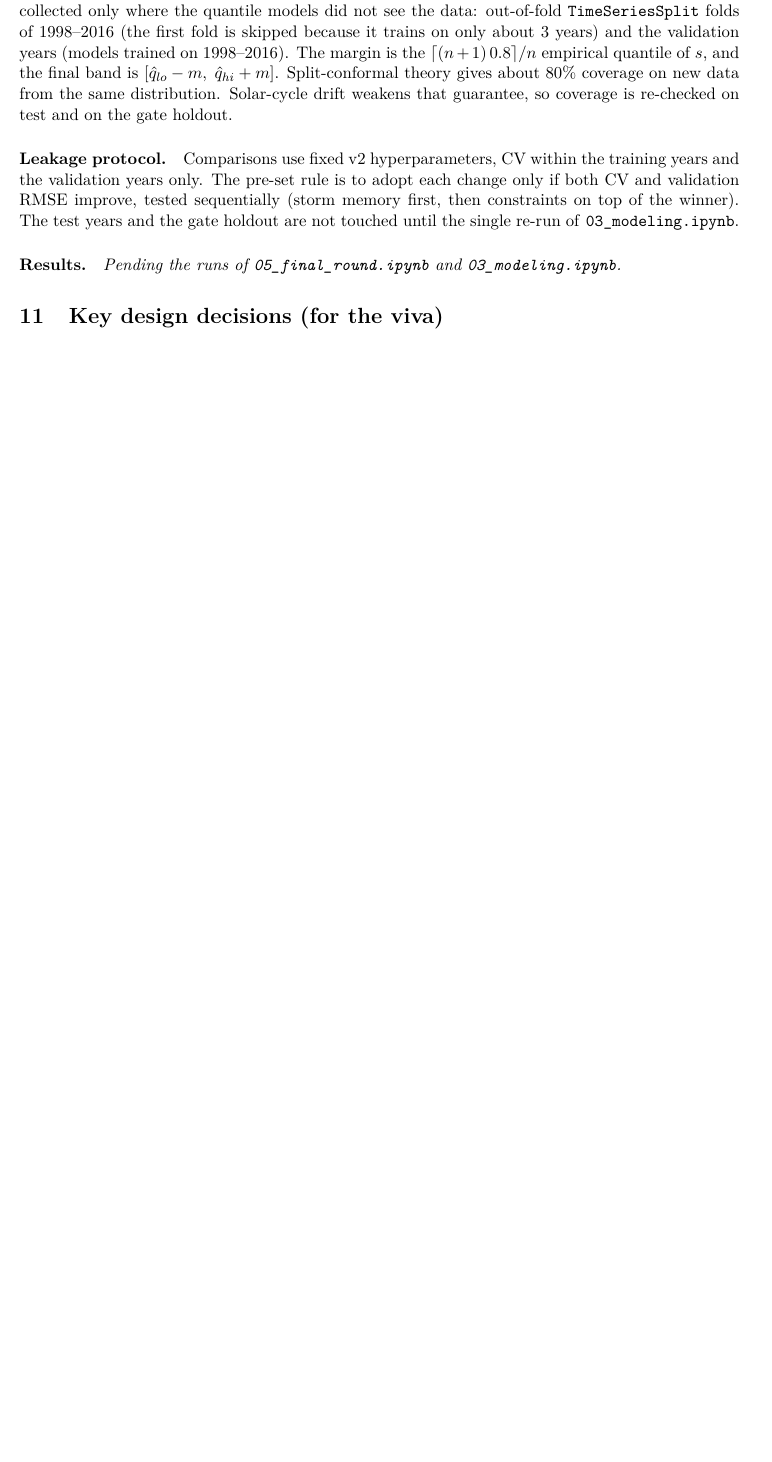
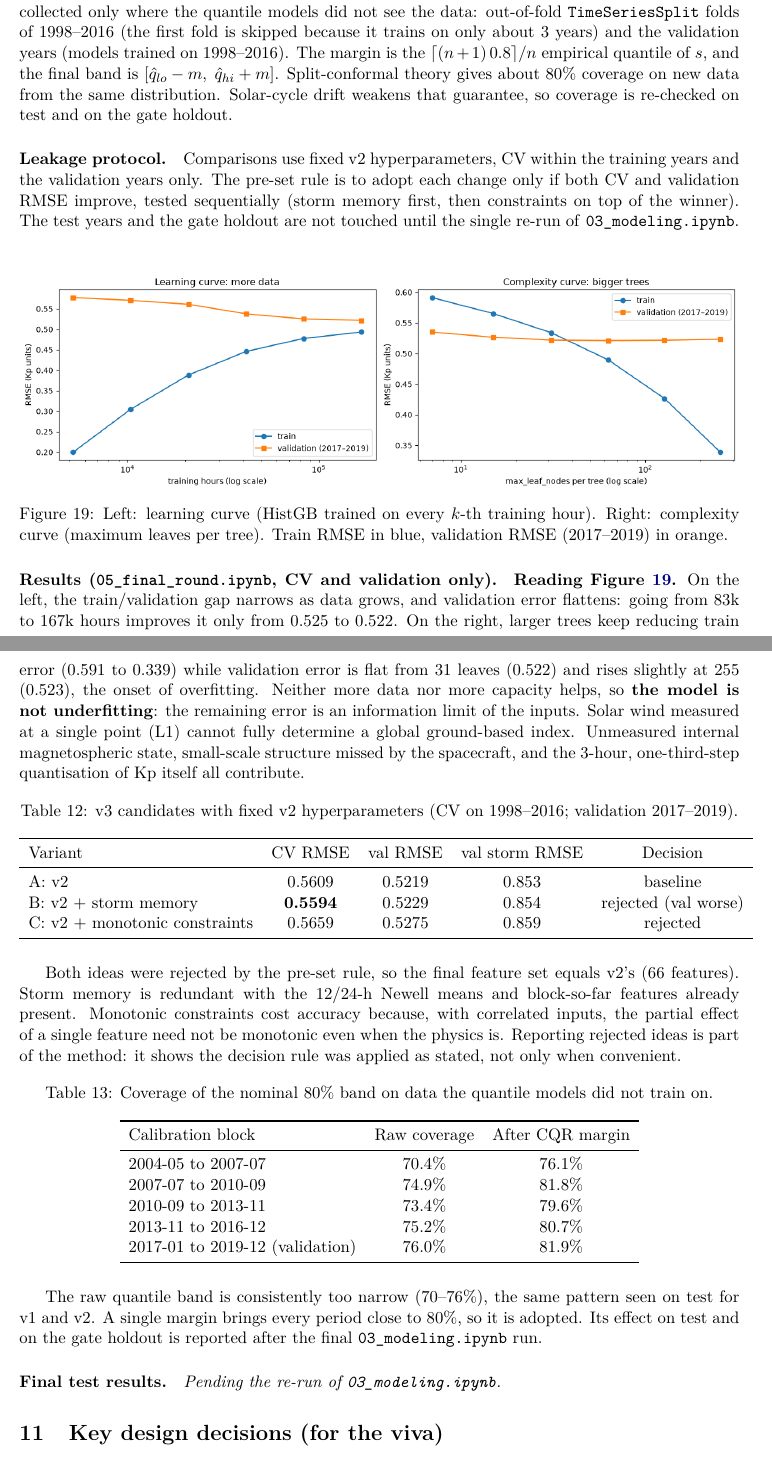
Before and after one commit to Syeda-Aliza-Ayaz/Tormenta, a LaTeX document (docs/report_notes.tex): part of page 24 of 26 before the commit and two parts of pages 24 and 25 of 27 after it, the two joined at a grey line, cut so that both start at the same text, the shorter picture padded with empty space. Compiled offline with pdfLaTeX.

Commit message:
Record 05 results: not underfitting, storm memory and monotonic rejected, CQR adopted

```diff
--- a/docs/report_notes.tex
+++ b/docs/report_notes.tex
@@ -26,7 +26,7 @@
 \title{\textbf{Tormenta}\\[2pt]\large Nowcasting the Geomagnetic Kp Index from Solar-Wind Data\\[2pt]
 \normalsize Report \& Viva Notes (living document)}
 \author{Alizeh \and HRK\\[2pt]\small CT-378 Machine Learning, NED University of Engineering \& Technology, Fall 2026}
-\date{Last updated: Phase 3b complete (v2 in production); final round (v3) in progress}
+\date{Last updated: final round decided on CV and validation; final 03 run pending}
 
 \begin{document}
 \maketitle
@@ -889,7 +889,54 @@ validation years only. The pre-set rule is to adopt each change only if both CV
 tested sequentially (storm memory first, then constraints on top of the winner). The test years and the gate
 holdout are not touched until the single re-run of \code{03\_modeling.ipynb}.
 
-\paragraph{Results.} \textit{Pending the runs of \code{05\_final\_round.ipynb} and \code{03\_modeling.ipynb}.}
+\paragraph{Results (\code{05\_final\_round.ipynb}, CV and validation only).}
+
+\begin{figure}[H]\centering
+\includegraphics[width=\textwidth]{15_learning_complexity.png}
+\caption{Left: learning curve (HistGB trained on every $k$-th training hour). Right: complexity curve (maximum
+leaves per tree). Train RMSE in blue, validation RMSE (2017--2019) in orange.}\label{fig:curves}
+\end{figure}
+
+\textbf{Reading Figure~\ref{fig:curves}.} On the left, the train/validation gap narrows as data grows, and
+validation error flattens: going from 83k to 167k hours improves it only from 0.525 to 0.522. On the right, larger
+trees keep reducing train error (0.591 to 0.339) while validation error is flat from 31 leaves (0.522) and rises
+slightly at 255 (0.523), the onset of overfitting. Neither more data nor more capacity helps, so \textbf{the model
+is not underfitting}: the remaining error is an information limit of the inputs. Solar wind measured at a single
+point (L1) cannot fully determine a global ground-based index. Unmeasured internal magnetospheric state, small-scale
+structure missed by the spacecraft, and the 3-hour, one-third-step quantisation of Kp itself all contribute.
+
+\begin{table}[H]\centering
+\caption{v3 candidates with fixed v2 hyperparameters (CV on 1998--2016; validation 2017--2019).}\label{tab:v3var}
+\begin{tabular}{lcccc}\toprule
+Variant & CV RMSE & val RMSE & val storm RMSE & Decision\\\midrule
+A: v2 & 0.5609 & 0.5219 & 0.853 & baseline\\
+B: v2 + storm memory & \textbf{0.5594} & 0.5229 & 0.854 & rejected (val worse)\\
+C: v2 + monotonic constraints & 0.5659 & 0.5275 & 0.859 & rejected\\\bottomrule
+\end{tabular}
+\end{table}
+
+Both ideas were rejected by the pre-set rule, so the final feature set equals v2's (66 features). Storm memory
+is redundant with the 12/24-h Newell means and block-so-far features already present. Monotonic constraints cost
+accuracy because, with correlated inputs, the partial effect of a single feature need not be monotonic even when the
+physics is. Reporting rejected ideas is part of the method: it shows the decision rule was applied as stated, not
+only when convenient.
+
+\begin{table}[H]\centering
+\caption{Coverage of the nominal 80\% band on data the quantile models did not train on.}\label{tab:cqr}
+\begin{tabular}{lcc}\toprule
+Calibration block & Raw coverage & After CQR margin\\\midrule
+2004-05 to 2007-07 & 70.4\% & 76.1\%\\
+2007-07 to 2010-09 & 74.9\% & 81.8\%\\
+2010-09 to 2013-11 & 73.4\% & 79.6\%\\
+2013-11 to 2016-12 & 75.2\% & 80.7\%\\
+2017-01 to 2019-12 (validation) & 76.0\% & 81.9\%\\\bottomrule
+\end{tabular}
+\end{table}
+The raw quantile band is consistently too narrow (70--76\%), the same pattern seen on test for v1 and v2. A single
+margin brings every period close to 80\%, so it is adopted. Its effect on test and on the gate holdout is reported
+after the final \code{03\_modeling.ipynb} run.
+
+\paragraph{Final test results.} \textit{Pending the re-run of \code{03\_modeling.ipynb}.}
 
 %=====================================================================
 \section{Key design decisions (for the viva)}
```
Also changed, not shown: TORMENTA_BUILD_PLAN.md (+1 -1 lines), docs/PROJECT_NOTES.md (+40 -3 lines), reports/metrics/complexity_curve.csv (added, +7 -0 lines), reports/metrics/conformal_calibration.csv (added, +6 -0 lines), reports/metrics/learning_curve.csv (added, +7 -0 lines), reports/metrics/v3_variants_validation.csv (added, +4 -0 lines), reports/figures/15_learning_complexity.png (added), 3 other files.
